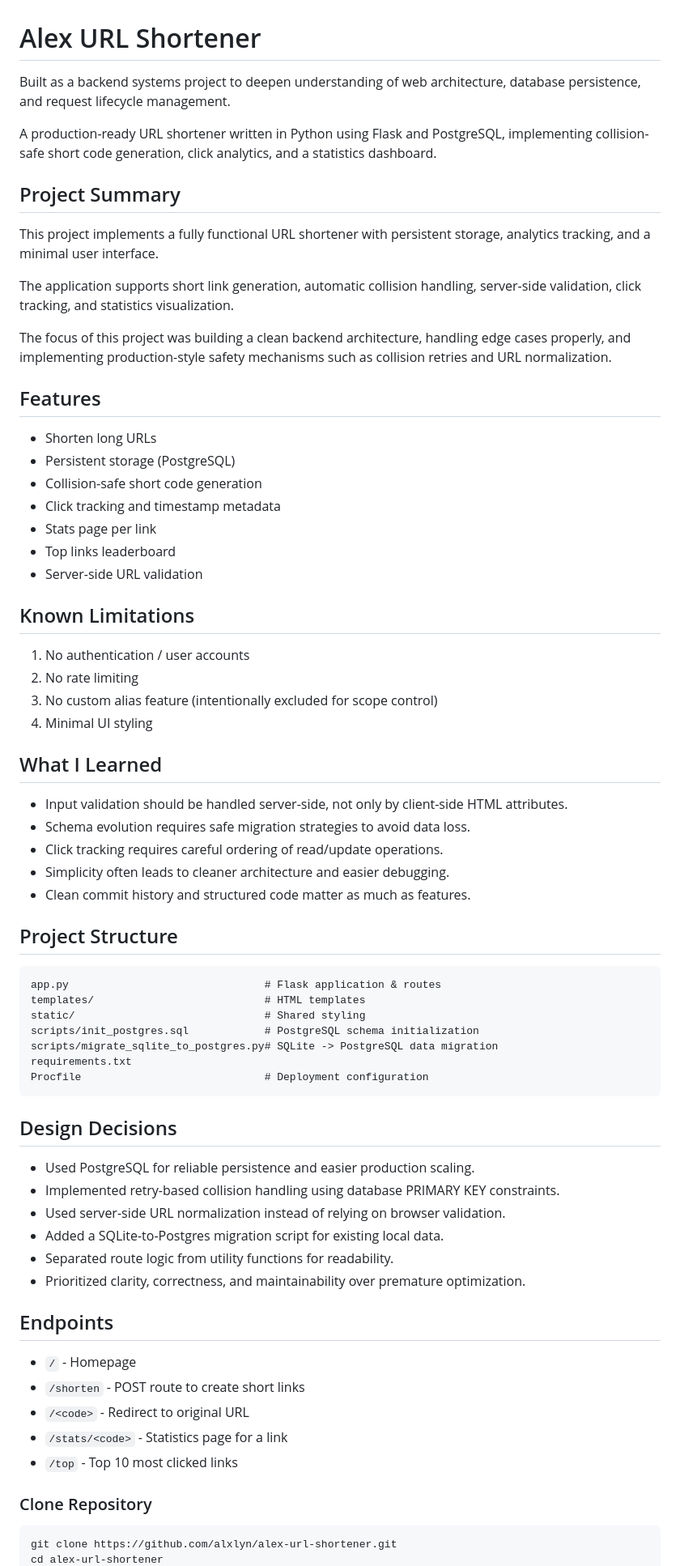
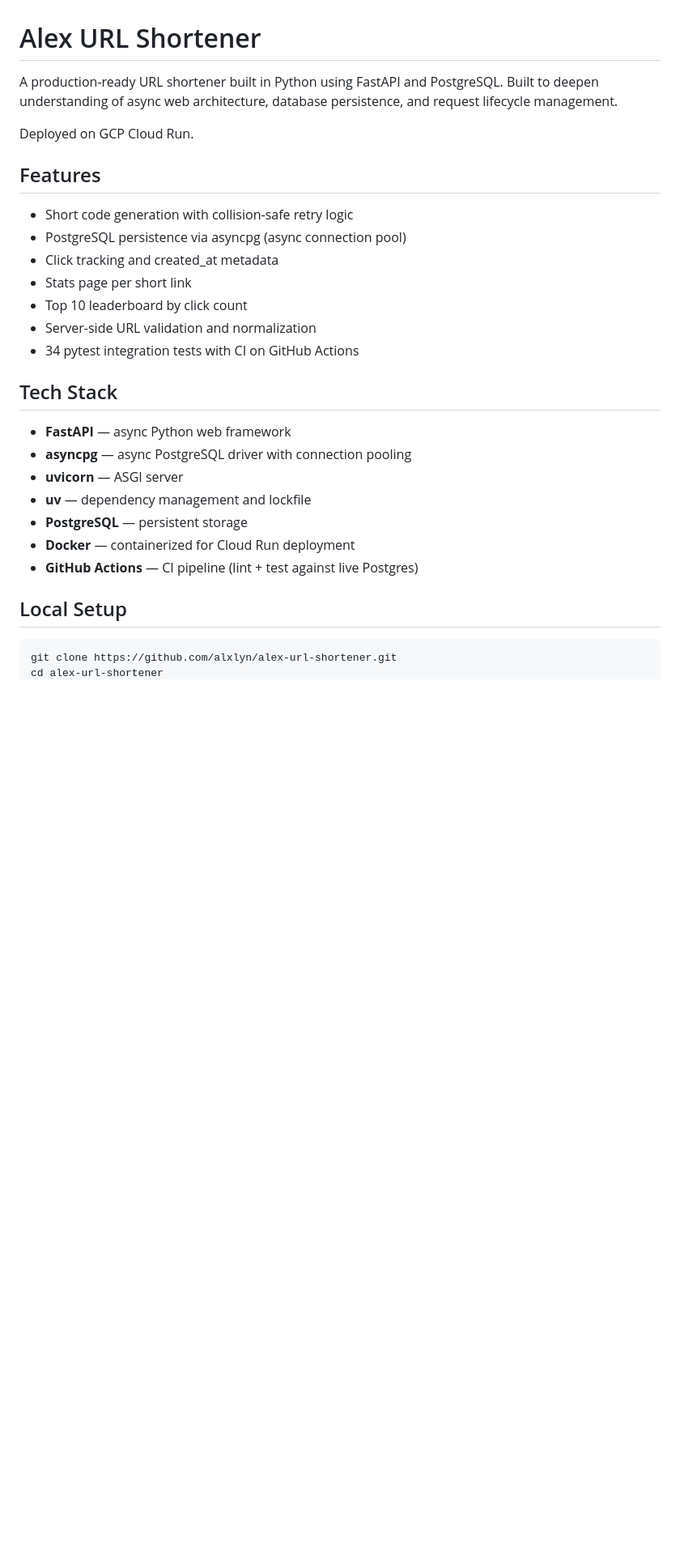
Before and after one commit to alxlyn/alex-url-shortener, a Markdown page: README.md, the part around one of its changes. Shown at 81% size. Rendered like a GitHub page; blank space fills up the shorter version.

````diff
--- a/README.md
+++ b/README.md
@@ -1,69 +1,30 @@
 # Alex URL Shortener
 
-Built as a backend systems project to deepen understanding of web architecture, database persistence, and request lifecycle management.
+A production-ready URL shortener built in Python using FastAPI and PostgreSQL. Built to deepen understanding of async web architecture, database persistence, and request lifecycle management.
 
-A production-ready URL shortener written in Python using Flask and PostgreSQL, implementing collision-safe short code generation, click analytics, and a statistics dashboard.
-
-## Project Summary
-This project implements a fully functional URL shortener with persistent storage, analytics tracking, and a minimal user interface.
-
-The application supports short link generation, automatic collision handling, server-side validation, click tracking, and statistics visualization.
-
-The focus of this project was building a clean backend architecture, handling edge cases properly, and implementing production-style safety mechanisms such as collision retries and URL normalization.
+Deployed on GCP Cloud Run.
 
 ## Features
 
-- Shorten long URLs
-- Persistent storage (PostgreSQL)
-- Collision-safe short code generation
-- Click tracking and timestamp metadata
-- Stats page per link
-- Top links leaderboard
-- Server-side URL validation
+- Short code generation with collision-safe retry logic
+- PostgreSQL persistence via asyncpg (async connection pool)
+- Click tracking and created_at metadata
+- Stats page per short link
+- Top 10 leaderboard by click count
+- Server-side URL validation and normalization
+- 34 pytest integration tests with CI on GitHub Actions
 
-## Known Limitations
+## Tech Stack
 
-1. No authentication / user accounts
-2. No rate limiting
-3. No custom alias feature (intentionally excluded for scope control)
-4. Minimal UI styling
+- **FastAPI** — async Python web framework
+- **asyncpg** — async PostgreSQL driver with connection pooling
+- **uvicorn** — ASGI server
+- **uv** — dependency management and lockfile
+- **PostgreSQL** — persistent storage
+- **Docker** — containerized for Cloud Run deployment
+- **GitHub Actions** — CI pipeline (lint + test against live Postgres)
 
-## What I Learned
-
-- Input validation should be handled server-side, not only by client-side HTML attributes.
-- Schema evolution requires safe migration strategies to avoid data loss.
-- Click tracking requires careful ordering of read/update operations.
-- Simplicity often leads to cleaner architecture and easier debugging.
-- Clean commit history and structured code matter as much as features.
-
-## Project Structure
-
-    app.py                               # Flask application & routes
-    templates/                           # HTML templates
-    static/                              # Shared styling
-    scripts/init_postgres.sql            # PostgreSQL schema initialization
-    scripts/migrate_sqlite_to_postgres.py# SQLite -> PostgreSQL data migration
-    requirements.txt
-    Procfile                             # Deployment configuration
-
-## Design Decisions
-
-- Used PostgreSQL for reliable persistence and easier production scaling.
-- Implemented retry-based collision handling using database PRIMARY KEY constraints.
-- Used server-side URL normalization instead of relying on browser validation.
-- Added a SQLite-to-Postgres migration script for existing local data.
-- Separated route logic from utility functions for readability.
-- Prioritized clarity, correctness, and maintainability over premature optimization.
-
-## Endpoints
-
-- `/` - Homepage
-- `/shorten` - POST route to create short links
-- `/<code>` - Redirect to original URL
-- `/stats/<code>` - Statistics page for a link
-- `/top` - Top 10 most clicked links
-
-### Clone Repository
+## Local Setup
 
 ```bash
 git clone https://github.com/alxlyn/alex-url-shortener.git
````
Also changed, not shown: other parts of README.md (+51 -27 lines).
